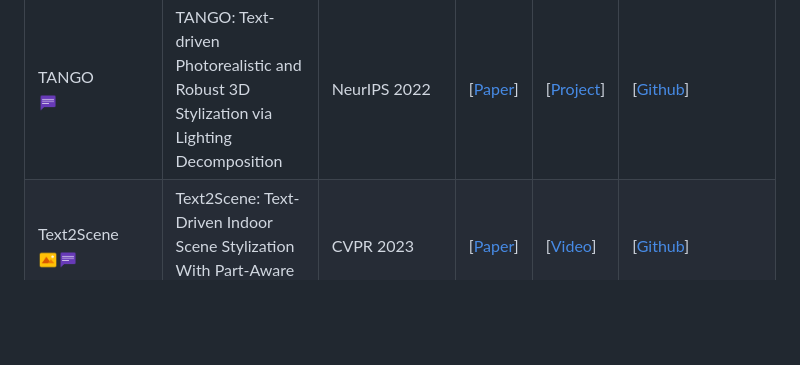
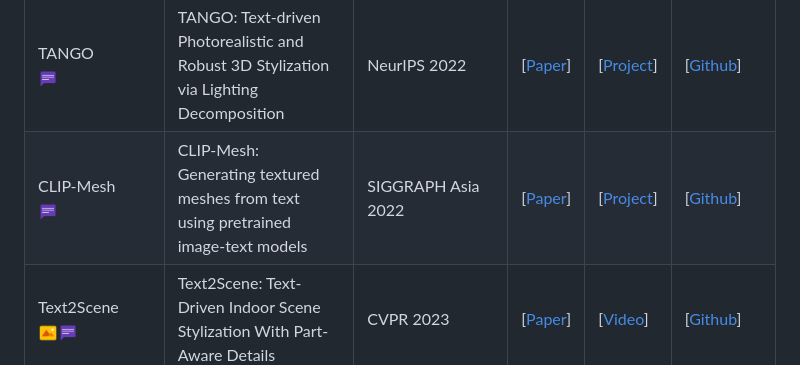
Before and after one commit to chenyingshu/advances_3d_neural_stylization, a Markdown page: README.md, the part around one of its changes. Drawn GitHub-style; blank space fills up the shorter version.

```diff
--- a/README.md
+++ b/README.md
@@ -96,6 +96,7 @@ Yingshu Chen, Guocheng Shao, Ka Chun Shum, Binh-Son Hua, Sai-Kit Yeung<br>
 |Latent-NeRF  <br><img src="assets/icon_text.png" width="20" height="20"> |Latent-NeRF for Shape-Guided Generation of 3D Shapes and Textures | CVPR 2022 | [[Paper](https://arxiv.org/abs/2211.07600)] |[[Video](https://youtu.be/WwOXzWvGNdc)] | [[Github](https://github.com/eladrich/latent-nerf)]|
 | Text2Mesh <br><img src="assets/icon_text.png" width="20" height="20"><img src="assets/icon_image.png" width="20" height="20">|Text2Mesh: Text-Driven Neural Stylization for Meshes  |CVPR 2022|[[Paper](https://arxiv.org/abs/2112.03221)]| [[Project](https://threedle.github.io/text2mesh/)] | [[Github](https://github.com/threedle/text2mesh)]  |
 | TANGO <br><img src="assets/icon_text.png" width="20" height="20">|TANGO: Text-driven Photorealistic and Robust 3D Stylization via Lighting Decomposition  |NeurIPS 2022|[[Paper](http://arxiv.org/abs/2210.11277)]| [[Project](https://cyw-3d.github.io/tango/)] | [[Github](https://github.com/Gorilla-Lab-SCUT/tango)]  |
+| CLIP-Mesh <br><img src="assets/icon_text.png" width="20" height="20">|CLIP-Mesh: Generating textured meshes from text using pretrained image-text models  |SIGGRAPH Asia 2022 |[[Paper](https://arxiv.org/abs/2203.13333)]| [[Project](https://www.nasir.lol/clipmesh)] | [[Github](https://github.com/NasirKhalid24/CLIP-Mesh)]  |
 | Text2Scene <br><img src="assets/icon_image.png" width="20" height="20"><img src="assets/icon_text.png" width="20" height="20">| Text2Scene: Text-Driven Indoor Scene Stylization With Part-Aware Details  |CVPR 2023|[[Paper](https://openaccess.thecvf.com/content/CVPR2023/html/Hwang_Text2Scene_Text-Driven_Indoor_Scene_Stylization_With_Part-Aware_Details_CVPR_2023_paper.html)]| [[Video](https://www.youtube.com/watch?v=CGIXY2kwIYM)] | [[Github](https://github.com/uvavision/Text2Scene)]  |
 | TextDeformer <br><img src="assets/icon_text.png" width="20" height="20">| TextDeformer: Geometry Manipulation using Text Guidance | SIGGRAPH Conf 2023 | [[Paper](https://arxiv.org/abs/2304.13348)] | [[Project](https://threedle.github.io/TextDeformer/)] | [[Github](https://github.com/threedle/TextDeformer)] |
 | TEXTure <br><img src="assets/icon_text.png" width="20" height="20"><img src="assets/icon_image.png" width="20" height="20">| TEXTure: Text-Guided Texturing of 3D Shapes | SIGGRAPH Conf 2023 | [[Paper](https://arxiv.org/abs/2302.01721)] | [[Project](https://texturepaper.github.io/TEXTurePaper/)] | [[Github](https://github.com/TEXTurePaper/TEXTurePaper)] |
```
Also changed, not shown: other parts of README.md (+2 -2 lines).
